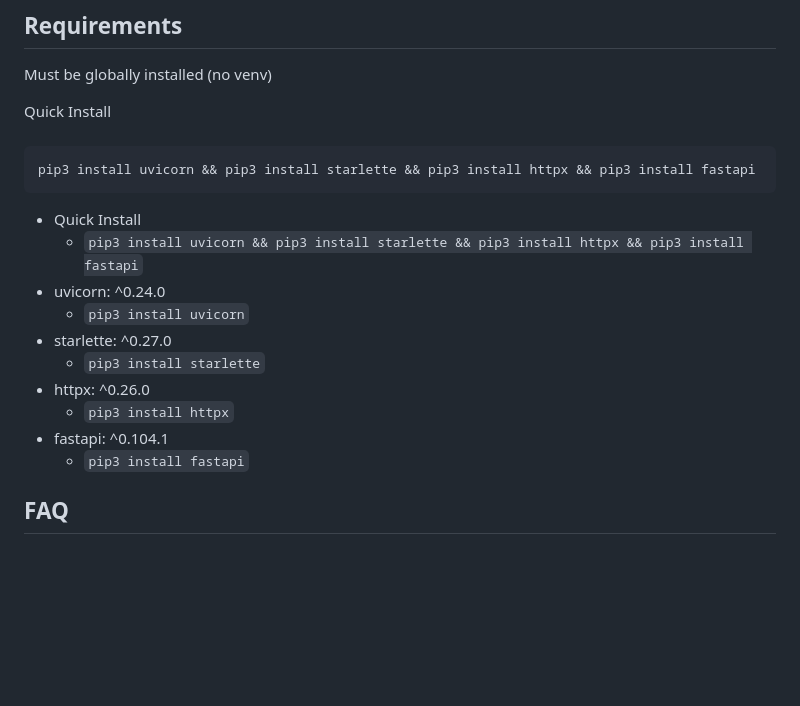
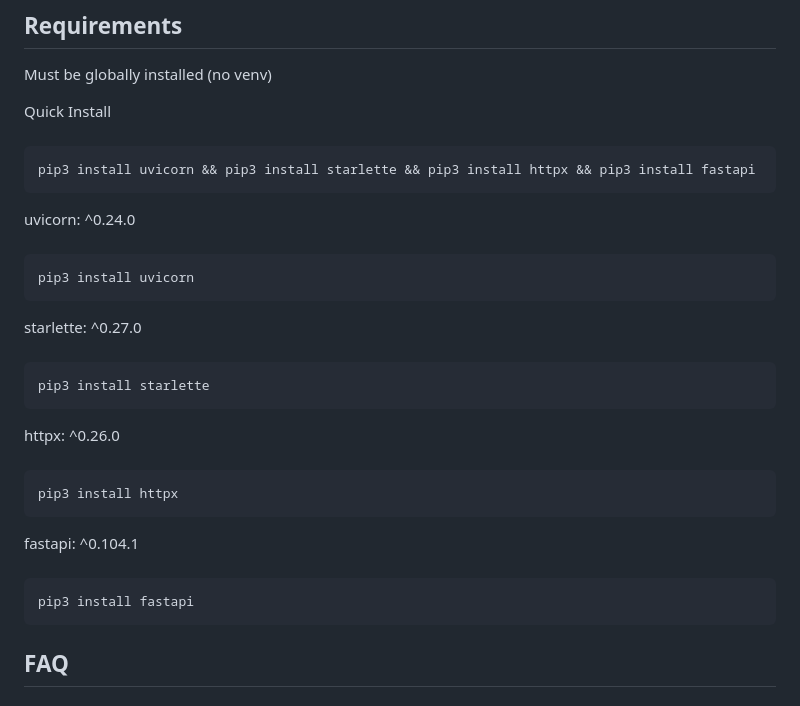
Before and after one commit to 3sannasia/VSCode-Extension-Unix-to-UTC, a Markdown page: README.md, the part around the change. Drawn GitHub-style; blank space fills up the shorter version.

Commit message:
add library installation notes to readme

```diff
--- a/README.md
+++ b/README.md
@@ -58,6 +58,31 @@ Quick Install
 
     pip3 install uvicorn && pip3 install starlette && pip3 install httpx && pip3 install fastapi
 
+uvicorn: ^0.24.0
+
+######
+
+    pip3 install uvicorn
+
+starlette: ^0.27.0
+
+######
+
+    pip3 install starlette
+
+httpx: ^0.26.0
+
+######
+
+    pip3 install httpx
+
+fastapi: ^0.104.1
+
+######
+
+    pip3 install fastapi
+
+<!--
 - Quick Install
   - `pip3 install uvicorn && pip3 install starlette && pip3 install httpx && pip3 install fastapi`
 - uvicorn: ^0.24.0
@@ -67,7 +92,7 @@ Quick Install
 - httpx: ^0.26.0
   - `pip3 install httpx`
 - fastapi: ^0.104.1
-  - `pip3 install fastapi`
+  - `pip3 install fastapi` -->
 
 ## FAQ
 
```
